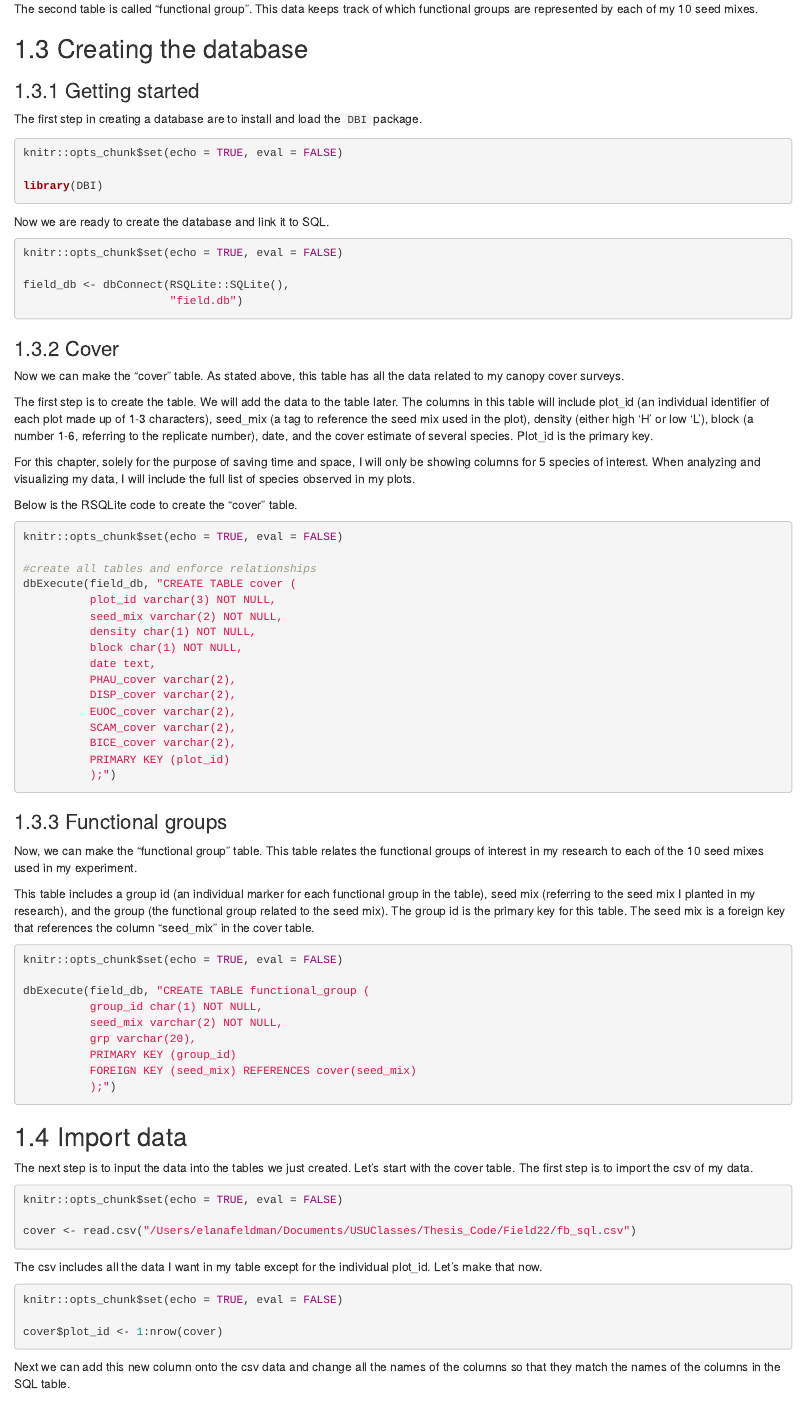
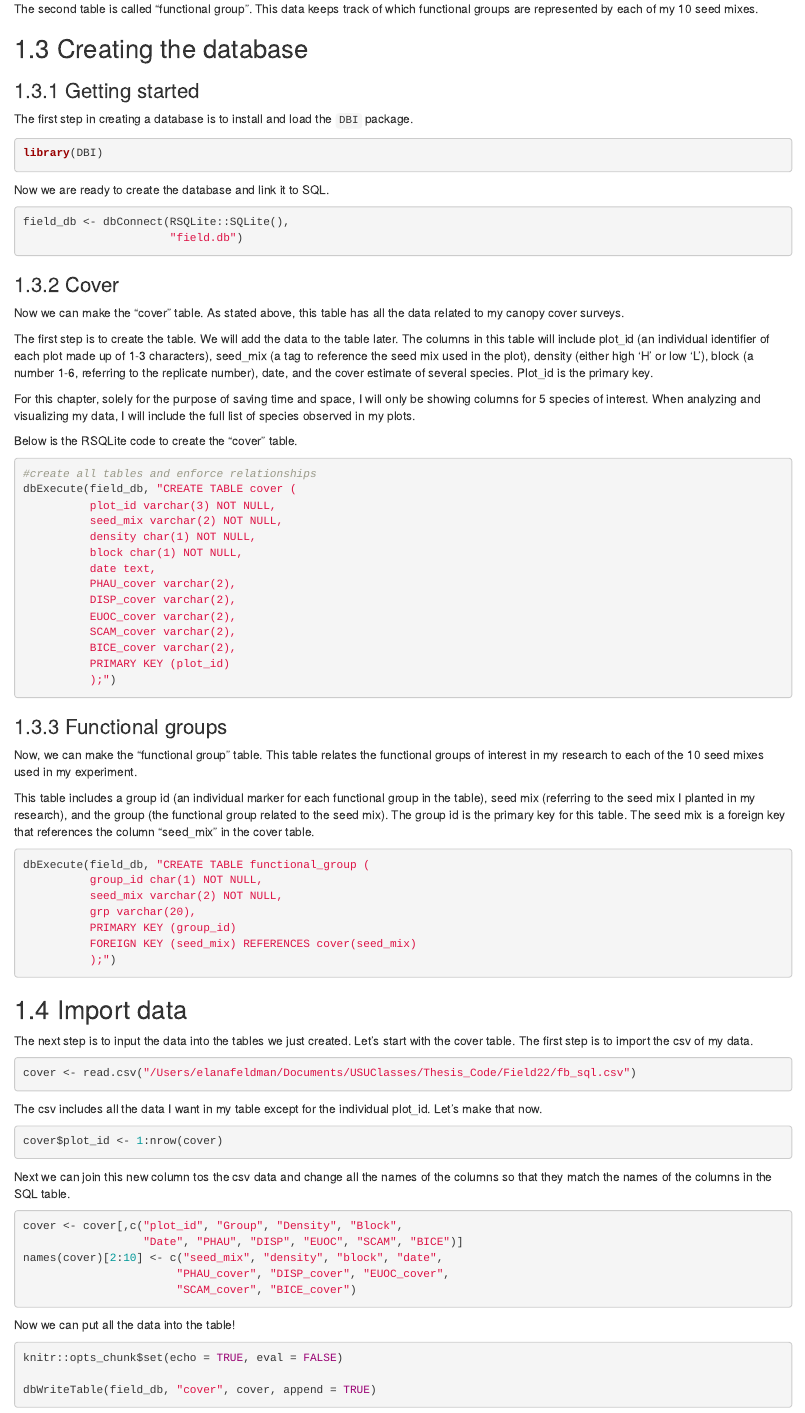
Before and after one commit to elanaf/Field22, an R Markdown document (Website/FinalProject_Bookdown/01-intro.Rmd): the page in a window 1100 px wide, from 690 px down. Rendered offline with R 4.5, knitr and Pandoc, with nearby package versions; drawn as R Markdown's standard HTML page in place of the format the file asks for.

Commit message:
Finalized the bookdownfor Assignment 5

````diff
--- a/Website/FinalProject_Bookdown/01-intro.Rmd
+++ b/Website/FinalProject_Bookdown/01-intro.Rmd
@@ -21,19 +21,19 @@ The second table is called "functional group". This data keeps track of which fu
 
 ## Creating the database
 ### Getting started
-The first step in creating a database are to install and load the `DBI` package.
+The first step in creating a database is to install and load the `DBI` package.
+
+```{r setup, include = FALSE}
+knitr::opts_chunk$set(echo = TRUE, eval = FALSE)
+```
 
 ```{r package}
-knitr::opts_chunk$set(echo = TRUE, eval = FALSE)
-
 library(DBI)
 ```
 
 Now we are ready to create the database and link it to SQL.
 
 ```{r database}
-knitr::opts_chunk$set(echo = TRUE, eval = FALSE)
-
 field_db <- dbConnect(RSQLite::SQLite(),
                       "field.db")
 ```
@@ -48,8 +48,6 @@ For this chapter, solely for the purpose of saving time and space, I will only b
 Below is the RSQLite code to create the "cover" table.
 
 ```{r cover-table}
-knitr::opts_chunk$set(echo = TRUE, eval = FALSE)
-
 #create all tables and enforce relationships
 dbExecute(field_db, "CREATE TABLE cover (
           plot_id varchar(3) NOT NULL,
@@ -73,8 +71,6 @@ Now, we can make the "functional group" table. This table relates the functional
 This table includes a group id (an individual marker for each functional group in the table), seed mix (referring to the seed mix I planted in my research), and the group (the functional group related to the seed mix). The group id is the primary key for this table. The seed mix is a foreign key that references the column "seed_mix" in the cover table.
 
 ```{r group-table}
-knitr::opts_chunk$set(echo = TRUE, eval = FALSE)
-
 dbExecute(field_db, "CREATE TABLE functional_group (
           group_id char(1) NOT NULL,
           seed_mix varchar(2) NOT NULL,
@@ -89,19 +85,15 @@ dbExecute(field_db, "CREATE TABLE functional_group (
 The next step is to input the data into the tables we just created. Let's start with the cover table. The first step is to import the csv of my data.
 
 ```{r cover-import}
-knitr::opts_chunk$set(echo = TRUE, eval = FALSE)
-
 cover <- read.csv("/Users/elanafeldman/Documents/USUClasses/Thesis_Code/Field22/fb_sql.csv")
 ```
 
 The csv includes all the data I want in my table except for the individual plot_id. Let's make that now.
 
 ```{r cover-id}
-knitr::opts_chunk$set(echo = TRUE, eval = FALSE)
-
 cover$plot_id <- 1:nrow(cover)
 ```
 
-Next we can add this new column onto the csv data and change all the names of the columns so that they match the names of the columns in the SQL table.
+Next we can join this new column tos the csv data and change all the names of the columns so that they match the names of the columns in the SQL table.
 
 ```{r cover-names}
````
Also changed, not shown: docs/search_index.json, Website/FinalProject_Bookdown/01-intro.Rmd (6 more changed lines), 5 other files.
